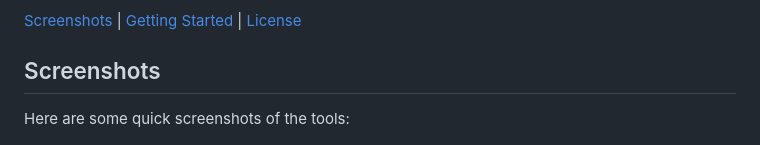
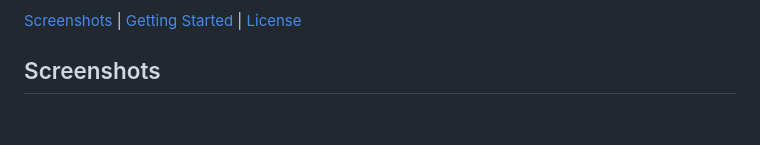
Before and after one commit to KostasSliazas/project-k, a Markdown page: README.md, the part around the change. GitHub-like rendering; blank space fills up the shorter version.

```diff
--- a/README.md
+++ b/README.md
@@ -4,9 +4,6 @@ This repository contains a collection of web-based tools and applications and li
 [Screenshots](#screenshots) | [Getting Started](#getting-started) | [License](#license)
 
 ## Screenshots
-
-Here are some quick screenshots of the tools:
-
 ![Project K Screenshot](screenshots1.png)
 
 ![Project K Screenshot](screenshots.png)
```
